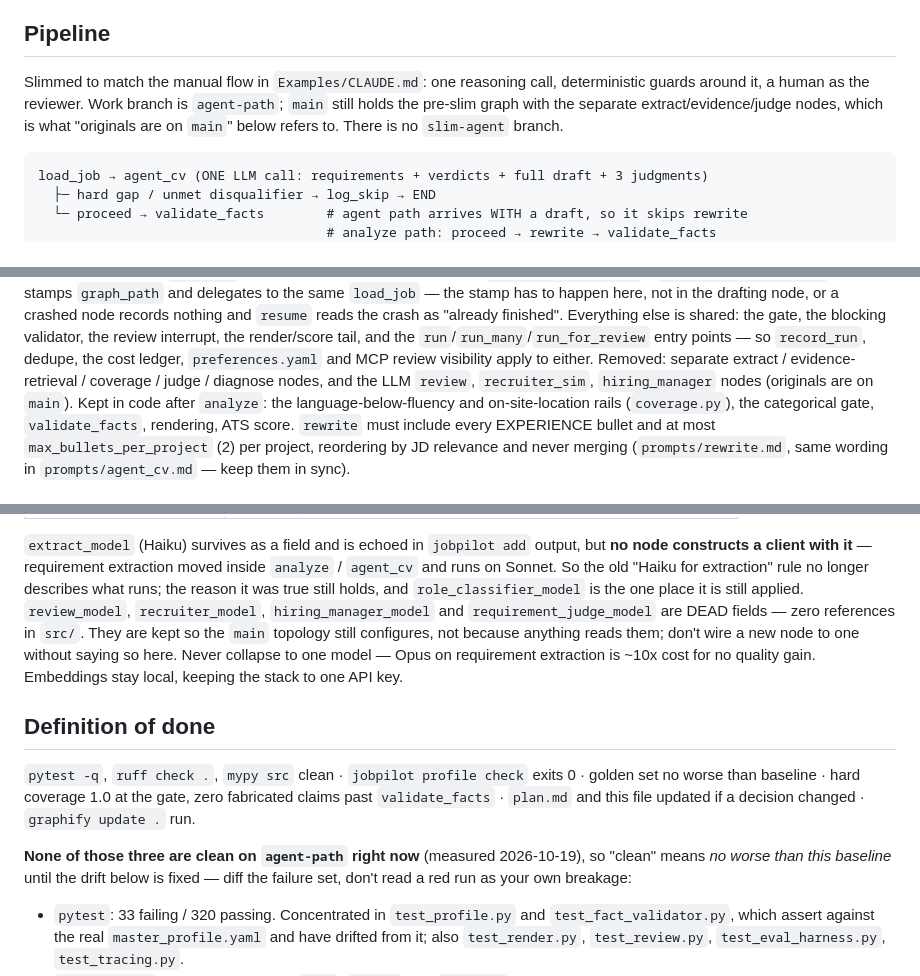
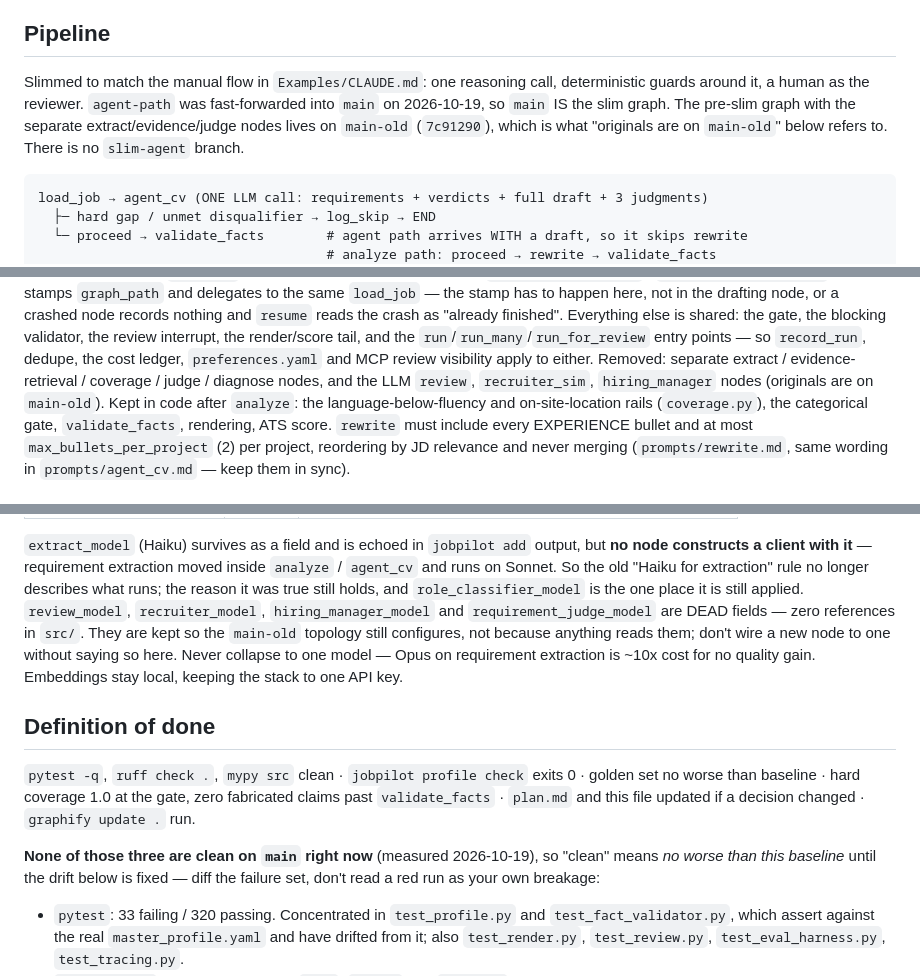
Before and after one commit to Deepak589/Job_hunt_Agentic_AI, a Markdown page: CLAUDE.md, 3 parts joined by grey strips. Rendered like a GitHub page.

Commit message:
docs: CLAUDE.md points pre-slim refs at main-old after agent-path merge

````diff
--- a/CLAUDE.md
+++ b/CLAUDE.md
@@ -45,9 +45,10 @@ commit. If it was skipped, say so in the closing summary.
 
 ## Pipeline
 Slimmed to match the manual flow in `Examples/CLAUDE.md`: one reasoning call, deterministic
-guards around it, a human as the reviewer. Work branch is `agent-path`; `main` still holds the
-pre-slim graph with the separate extract/evidence/judge nodes, which is what "originals are on
-`main`" below refers to. There is no `slim-agent` branch.
+guards around it, a human as the reviewer. `agent-path` was fast-forwarded into `main` on
+2026-10-19, so `main` IS the slim graph. The pre-slim graph with the separate
+extract/evidence/judge nodes lives on `main-old` (`7c91290`), which is what "originals are on
+`main-old`" below refers to. There is no `slim-agent` branch.
 ```
 load_job → agent_cv (ONE LLM call: requirements + verdicts + full draft + 3 judgments)
   ├─ hard gap / unmet disqualifier → log_skip → END
@@ -76,7 +77,7 @@ blocking validator, the review interrupt, the render/score tail, and the
 `run`/`run_many`/`run_for_review` entry points — so `record_run`, dedupe, the cost ledger,
 `preferences.yaml` and MCP review visibility apply to either.
 Removed: separate extract / evidence-retrieval / coverage / judge / diagnose nodes, and the LLM
-`review`, `recruiter_sim`, `hiring_manager` nodes (originals are on `main`). Kept in code after
+`review`, `recruiter_sim`, `hiring_manager` nodes (originals are on `main-old`). Kept in code after
 `analyze`: the language-below-fluency and on-site-location rails (`coverage.py`), the categorical
 gate, `validate_facts`, rendering, ATS score. `rewrite` must include every EXPERIENCE bullet and
 at most `max_bullets_per_project` (2) per project, reordering by JD relevance and never merging
@@ -280,7 +281,7 @@ constructs a client with it** — requirement extraction moved inside `analyze`
 on Sonnet. So the old "Haiku for extraction" rule no longer describes what runs; the reason it was
 true still holds, and `role_classifier_model` is the one place it is still applied.
 `review_model`, `recruiter_model`, `hiring_manager_model` and `requirement_judge_model` are DEAD
-fields — zero references in `src/`. They are kept so the `main` topology still configures, not
+fields — zero references in `src/`. They are kept so the `main-old` topology still configures, not
 because anything reads them; don't wire a new node to one without saying so here.
 Never collapse to one model — Opus on requirement extraction is ~10x cost for no quality gain.
 Embeddings stay local, keeping the stack to one API key.
@@ -290,7 +291,7 @@ Embeddings stay local, keeping the stack to one API key.
 worse than baseline · hard coverage 1.0 at the gate, zero fabricated claims past `validate_facts` ·
 `plan.md` and this file updated if a decision changed · `graphify update .` run.
 
-**None of those three are clean on `agent-path` right now** (measured 2026-10-19), so "clean" means
+**None of those three are clean on `main` right now** (measured 2026-10-19), so "clean" means
 *no worse than this baseline* until the drift below is fixed — diff the failure set, don't read a
 red run as your own breakage:
 - `pytest`: 33 failing / 320 passing. Concentrated in `test_profile.py` and
````
Also changed, not shown: other parts of CLAUDE.md (+1 -1 lines).
